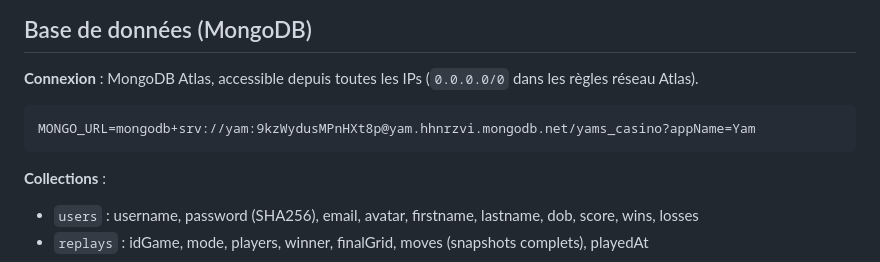
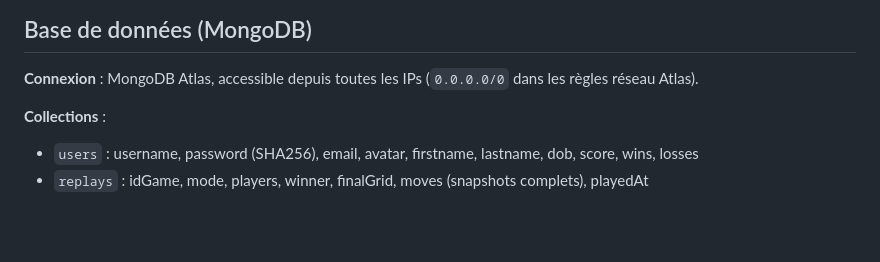
Before and after one commit to Zouitni-Yassine/Yam_Master_Game, a Markdown page: README.md, the part around the change. GitHub-like rendering; blank space fills up the shorter version.

Commit message:
refactor: remove sensitive MongoDB connection URL from README

````diff
--- a/README.md
+++ b/README.md
@@ -151,10 +151,6 @@ Le dossier `backend/` a été développé en collaboration avec le prof dans le
 
 **Connexion** : MongoDB Atlas, accessible depuis toutes les IPs (`0.0.0.0/0` dans les règles réseau Atlas).
 
-```
-MONGO_URL=mongodb+srv://yam:9kzWydusMPnHXt8p@yam.hhnrzvi.mongodb.net/yams_casino?appName=Yam
-```
-
 **Collections** :
 
 - `users` : username, password (SHA256), email, avatar, firstname, lastname, dob, score, wins, losses
````
